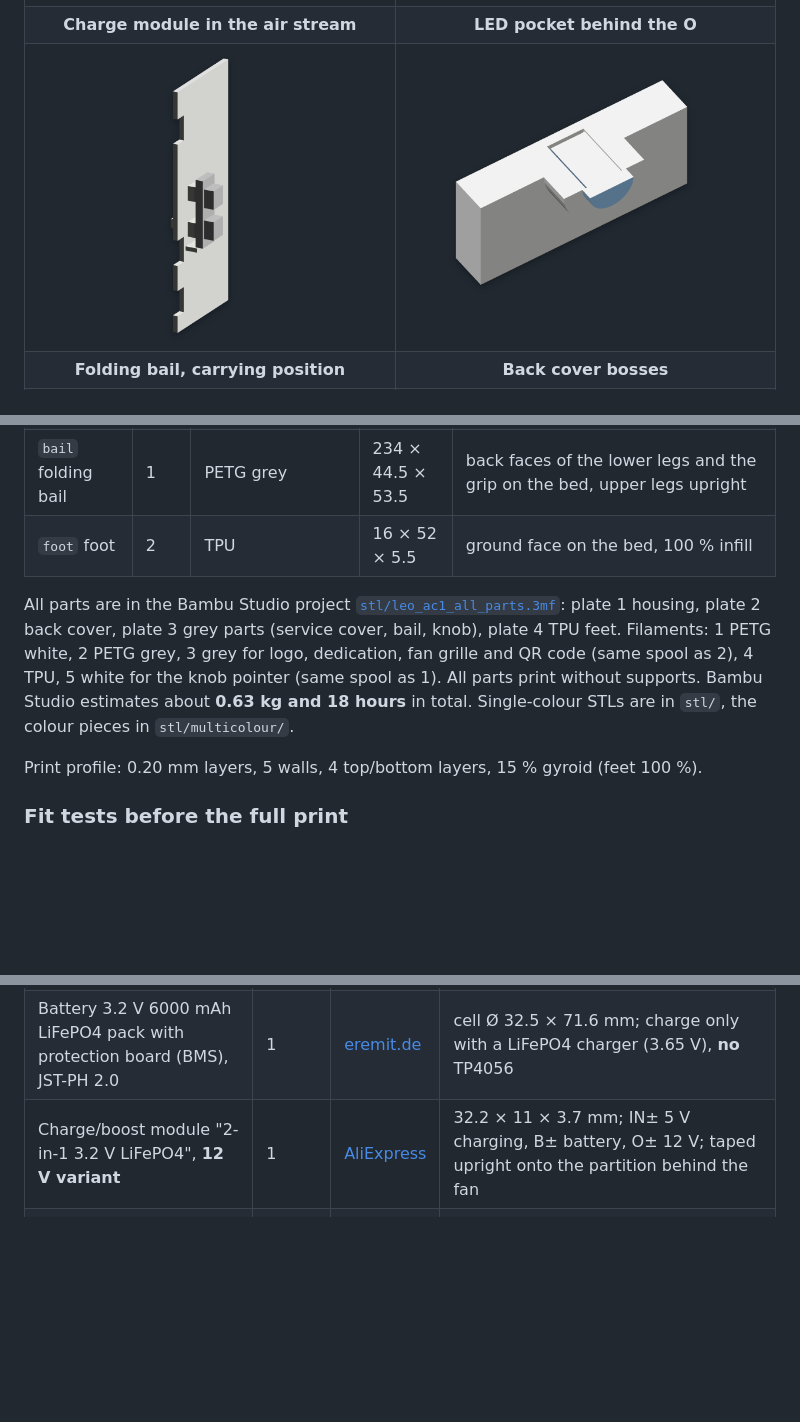
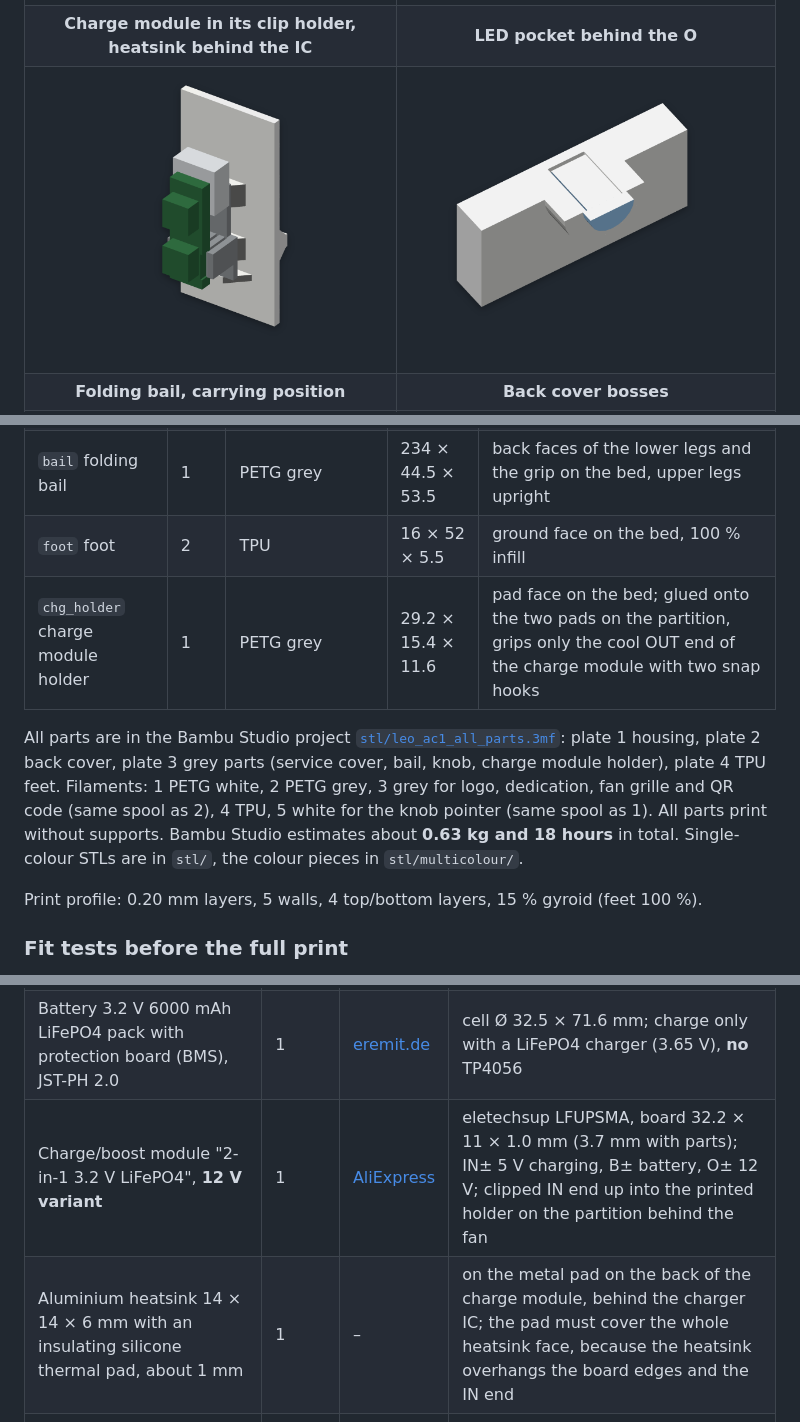
Before and after one commit to fhirschmann/leo-ac1, a Markdown page: README.md, 3 parts joined by grey strips. GitHub-like rendering; pictures changed too: img/08_charge_module.png; blank space fills up the shorter version.

```diff
--- a/README.md
+++ b/README.md
@@ -13,8 +13,8 @@ Designed for a Bambu Lab H2S with AMS in Bambu PETG HF white and grey plus TPU.
 | ![Logo](img/04_front_right.png?v=3eae1ab786b8) | ![Air duct](img/05_duct.png?v=64063b1695b3) |
 | **Knob and service cover** | **Underside with M5 thread and TPU feet** |
 | ![Knob](img/06_knob.png?v=fa5f1665c26d) | ![Underside](img/07_underside.png?v=a6c2b16a2c13) |
-| **Charge module in the air stream** | **LED pocket behind the O** |
-| ![Charge module](img/08_charge_module.png?v=e1b5e0f3e6d9) | ![LED pocket](img/09_led.png?v=5c52239f3472) |
+| **Charge module in its clip holder, heatsink behind the IC** | **LED pocket behind the O** |
+| ![Charge module](img/08_charge_module.png?v=56e16e593f17) | ![LED pocket](img/09_led.png?v=5c52239f3472) |
 | **Folding bail, carrying position** | **Back cover bosses** |
 | ![Folding bail](img/11_bail.png?v=eaf88b2a6829) | ![Back cover bosses](img/12_back_bosses.png?v=c757832413ae) |
 | **TPU foot mount** | **USB-C socket** |
@@ -32,8 +32,9 @@ Designed for a Bambu Lab H2S with AMS in Bambu PETG HF white and grey plus TPU.
 | `knob` speed knob | 1 | PETG grey + white (pointer) | Ø 28 × 16.5 | top on the bed, pointer as inlay in the first 0.6 mm |
 | `bail` folding bail | 1 | PETG grey | 234 × 44.5 × 53.5 | back faces of the lower legs and the grip on the bed, upper legs upright |
 | `foot` foot | 2 | TPU | 16 × 52 × 5.5 | ground face on the bed, 100 % infill |
+| `chg_holder` charge module holder | 1 | PETG grey | 29.2 × 15.4 × 11.6 | pad face on the bed; glued onto the two pads on the partition, grips only the cool OUT end of the charge module with two snap hooks |
 
-All parts are in the Bambu Studio project [`stl/leo_ac1_all_parts.3mf`](stl/leo_ac1_all_parts.3mf): plate 1 housing, plate 2 back cover, plate 3 grey parts (service cover, bail, knob), plate 4 TPU feet. Filaments: 1 PETG white, 2 PETG grey, 3 grey for logo, dedication, fan grille and QR code (same spool as 2), 4 TPU, 5 white for the knob pointer (same spool as 1). All parts print without supports. Bambu Studio estimates about **0.63 kg and 18 hours** in total. Single-colour STLs are in `stl/`, the colour pieces in `stl/multicolour/`.
+All parts are in the Bambu Studio project [`stl/leo_ac1_all_parts.3mf`](stl/leo_ac1_all_parts.3mf): plate 1 housing, plate 2 back cover, plate 3 grey parts (service cover, bail, knob, charge module holder), plate 4 TPU feet. Filaments: 1 PETG white, 2 PETG grey, 3 grey for logo, dedication, fan grille and QR code (same spool as 2), 4 TPU, 5 white for the knob pointer (same spool as 1). All parts print without supports. Bambu Studio estimates about **0.63 kg and 18 hours** in total. Single-colour STLs are in `stl/`, the colour pieces in `stl/multicolour/`.
 
 Print profile: 0.20 mm layers, 5 walls, 4 top/bottom layers, 15 % gyroid (feet 100 %).
 
@@ -49,7 +50,8 @@ Check with the real parts: the PWM controller lies flat on its pads, the potenti
 |---|---|---|---|
 | Fan Noctua NF-A14 PWM | 1 | [noctua.at](https://noctua.at/en/nf-a14-pwm) | 140 × 25 mm (141 × 141 × 27 with its anti-vibration pads), 12 V, 1.19 W typical, holes 124.5 mm apart; mounted from behind with M3 × 32, tighten by hand only |
 | Battery 3.2 V 6000 mAh LiFePO4 pack with protection board (BMS), JST-PH 2.0 | 1 | [eremit.de](https://www.eremit.de/p/3-2v-6000mah-pack-mit-schutz-arduino-aio-jst-ph-2-0-stecker) | cell Ø 32.5 × 71.6 mm; charge only with a LiFePO4 charger (3.65 V), **no** TP4056 |
-| Charge/boost module "2-in-1 3.2 V LiFePO4", **12 V variant** | 1 | [AliExpress](https://de.aliexpress.com/item/1005008094801881.html) | 32.2 × 11 × 3.7 mm; IN± 5 V charging, B± battery, O± 12 V; taped upright onto the partition behind the fan |
+| Charge/boost module "2-in-1 3.2 V LiFePO4", **12 V variant** | 1 | [AliExpress](https://de.aliexpress.com/item/1005008094801881.html) | eletechsup LFUPSMA, board 32.2 × 11 × 1.0 mm (3.7 mm with parts); IN± 5 V charging, B± battery, O± 12 V; clipped IN end up into the printed holder on the partition behind the fan |
+| Aluminium heatsink 14 × 14 × 6 mm with an insulating silicone thermal pad, about 1 mm | 1 | – | on the metal pad on the back of the charge module, behind the charger IC; the pad must cover the whole heatsink face, because the heatsink overhangs the board edges and the IN end |
 | PWM fan controller CNY-FA5-PRO, DC 8–24 V, with potentiometer and switch | 1 | [AliExpress](https://de.aliexpress.com/item/1005010113177510.html) | 41 × 32 × 15 mm; rests on pads under its pin-free long edges, potentiometer housing in a pocket on the inside of the right wall, washer and nut outside under the knob |
 | USB-C PD trigger module, Type A (default 5 V) | 1 | [AliExpress](https://de.aliexpress.com/item/1005010610660644.html) | charging socket in the back cover. **Leave pads 1–4 open** (they select 9/12/15/20 V); the charge module only takes 4–6 V, check 5 V with a multimeter before connecting |
 | ON-OFF rocker switch, snap-in, 21 × 15 mm (cut-out 19.2 × 12.2 mm) | 1 | [AliExpress](https://de.aliexpress.com/item/1005008871215158.html) | power switch in a shallow well low on the back cover; the rocker stands about 2 mm out. The printed hole is 0.2 mm wider per side than the datasheet cut-out, because PETG holes come out undersize |
```
Also changed, not shown: other parts of README.md (+4 -4 lines), AGENTS.md (+11 -8 lines), 10 other files.
